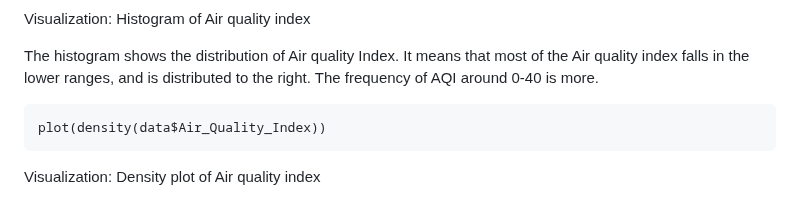
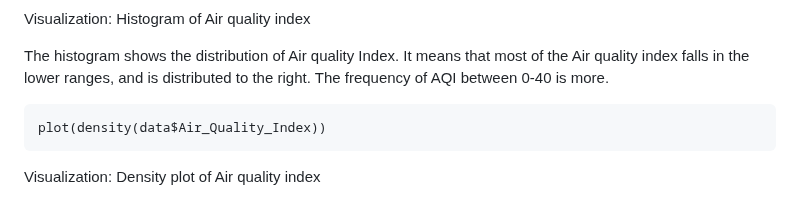
Before and after one commit to ds2134/MVA_Assignment, a Markdown page: README.md, the part around the change. Rendered like a GitHub page.

````diff
--- a/README.md
+++ b/README.md
@@ -175,7 +175,7 @@ hist(data$Air_Quality_Index)
 Visualization: Histogram of Air quality index
 
 The histogram shows the distribution of Air quality Index. It means that most of the Air quality
-index falls in the lower ranges, and is distributed to the right. The frequency of AQI around 0-40 is more.
+index falls in the lower ranges, and is distributed to the right. The frequency of AQI between 0-40 is more.
 
 ```{r}
 plot(density(data$Air_Quality_Index))
````
